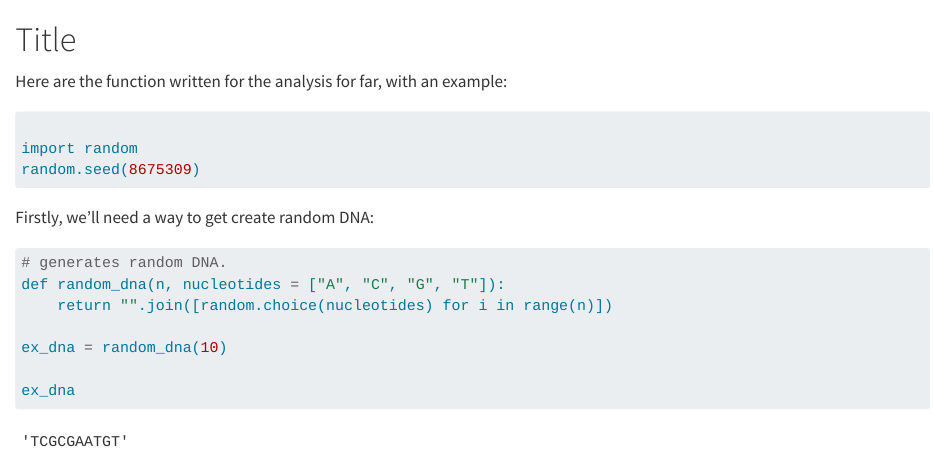
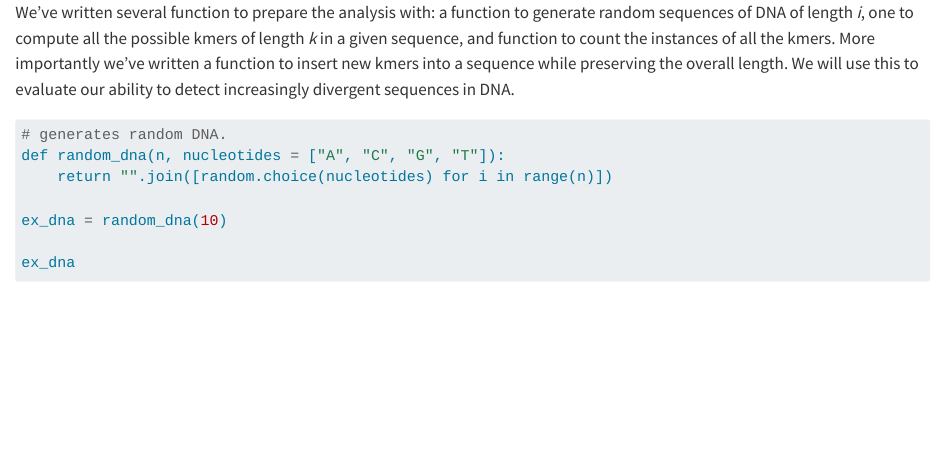
Before and after one commit to thadryanjs/binf-group-project, a Quarto document (thad-write-up-portion.qmd): the page in a window 1100 px wide, from its top. Rendered offline with R 4.5, knitr and Pandoc in place of Quarto, with nearby package versions; some code elsewhere in the file could not run offline.

Commit message:
drive link, write up

````diff
--- a/thad-write-up-portion.qmd
+++ b/thad-write-up-portion.qmd
@@ -1,20 +1,6 @@
----
-author: "Hello"
----
-
-#  Title
-
-Here are the function written for the analysis for far, with an example:
-
-```{python}
-
-import random
-random.seed(8675309)
-```
 
 
-
-Firstly, we'll need a way to get create random DNA:
+We've written several function to prepare the analysis with: a function to generate random sequences of DNA of length _i_, one to compute all the possible kmers of length _k_ in a given sequence, and function to count the instances of all the kmers. More importantly we've written a function to insert new kmers into a sequence while preserving the overall length. We will use this to evaluate our ability to detect increasingly divergent sequences in DNA.
 
 ```{python}
 # generates random DNA.
````
Also changed, not shown: README.md.
